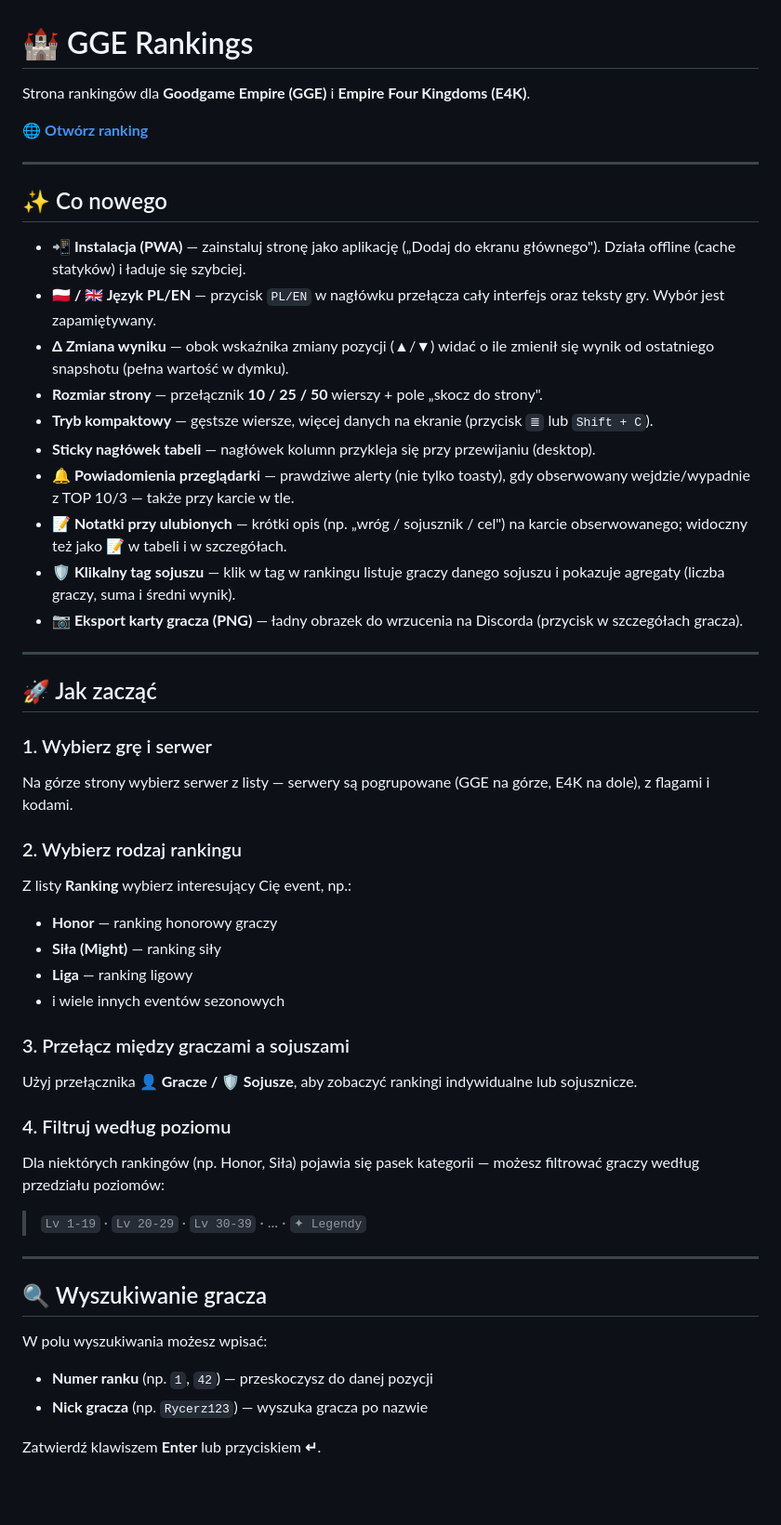
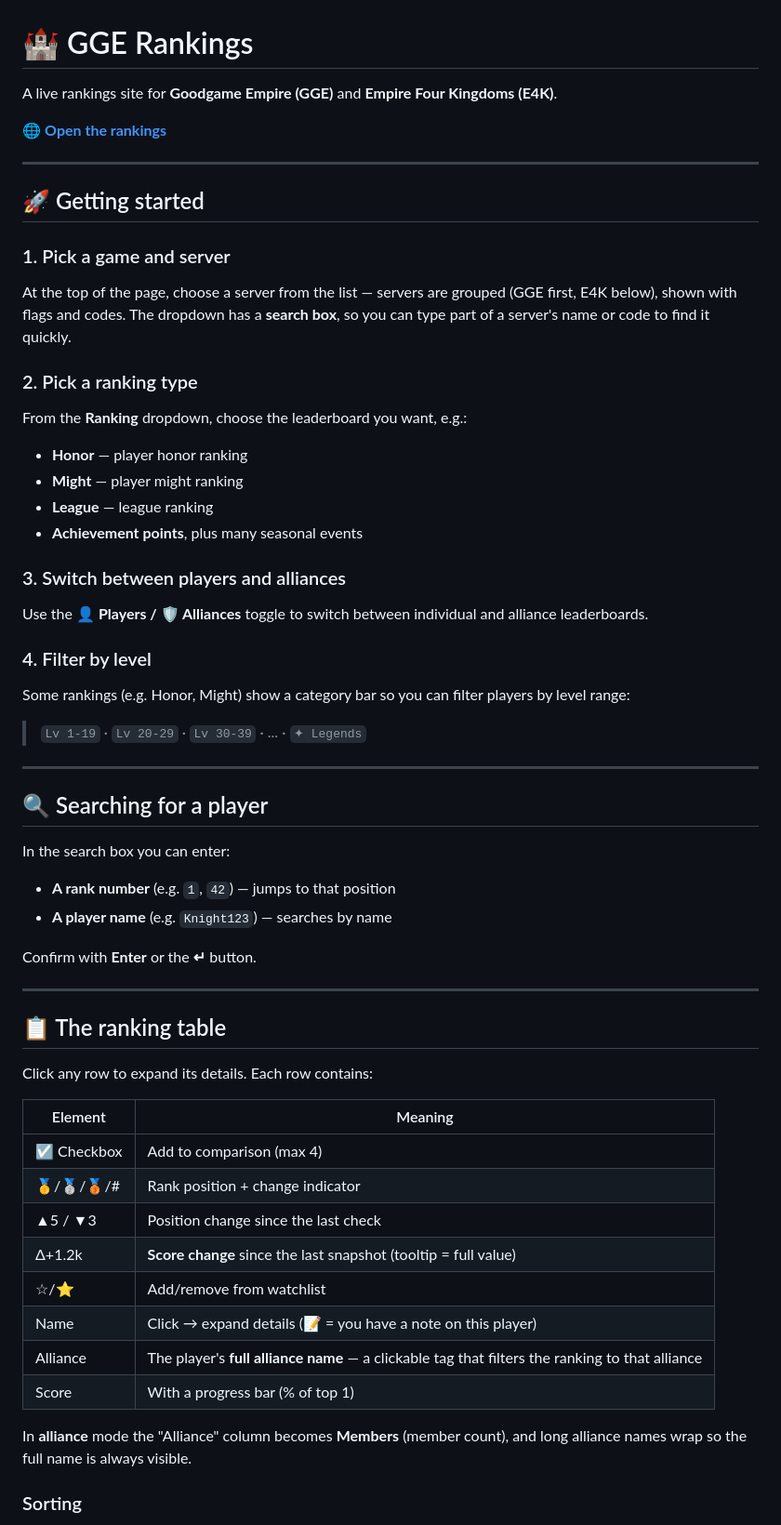
Before and after one commit to DolilDev/gge-rankings, a Markdown page: README.md, the part around one of its changes. Shown at 93% size. Drawn GitHub-style; blank space fills up the shorter version.

```diff
--- a/README.md
+++ b/README.md
@@ -1,56 +1,63 @@
 # 🏰 GGE Rankings
 
-Strona rankingów dla **Goodgame Empire (GGE)** i **Empire Four Kingdoms (E4K)**.
+A live rankings site for **Goodgame Empire (GGE)** and **Empire Four Kingdoms (E4K)**.
 
-🌐 **[Otwórz ranking](https://dolildev.github.io/gge-rankings/)**
+🌐 **[Open the rankings](https://dolildev.github.io/gge-rankings/)**
 
 ---
 
-## ✨ Co nowego
+## 🚀 Getting started
 
-- **📲 Instalacja (PWA)** — zainstaluj stronę jako aplikację („Dodaj do ekranu głównego"). Działa offline (cache statyków) i ładuje się szybciej.
-- **🇵🇱 / 🇬🇧 Język PL/EN** — przycisk `PL/EN` w nagłówku przełącza cały interfejs oraz teksty gry. Wybór jest zapamiętywany.
-- **Δ Zmiana wyniku** — obok wskaźnika zmiany pozycji (▲/▼) widać o ile zmienił się wynik od ostatniego snapshotu (pełna wartość w dymku).
-- **Rozmiar strony** — przełącznik **10 / 25 / 50** wierszy + pole „skocz do strony".
-- **Tryb kompaktowy** — gęstsze wiersze, więcej danych na ekranie (przycisk `≣` lub `Shift + C`).
-- **Sticky nagłówek tabeli** — nagłówek kolumn przykleja się przy przewijaniu (desktop).
-- **🔔 Powiadomienia przeglądarki** — prawdziwe alerty (nie tylko toasty), gdy obserwowany wejdzie/wypadnie z TOP 10/3 — także przy karcie w tle.
-- **📝 Notatki przy ulubionych** — krótki opis (np. „wróg / sojusznik / cel") na karcie obserwowanego; widoczny też jako 📝 w tabeli i w szczegółach.
-- **🛡 Klikalny tag sojuszu** — klik w tag w rankingu listuje graczy danego sojuszu i pokazuje agregaty (liczba graczy, suma i średni wynik).
-- **📷 Eksport karty gracza (PNG)** — ładny obrazek do wrzucenia na Discorda (przycisk w szczegółach gracza).
+### 1. Pick a game and server
+
+At the top of the page, choose a server from the list — servers are grouped (GGE first, E4K below), shown with flags and codes. The dropdown has a **search box**, so you can type part of a server's name or code to find it quickly.
+
+### 2. Pick a ranking type
+
+From the **Ranking** dropdown, choose the leaderboard you want, e.g.:
+- **Honor** — player honor ranking
+- **Might** — player might ranking
+- **League** — league ranking
+- **Achievement points**, plus many seasonal events
+
+### 3. Switch between players and alliances
+
+Use the **👤 Players / 🛡 Alliances** toggle to switch between individual and alliance leaderboards.
+
+### 4. Filter by level
+
+Some rankings (e.g. Honor, Might) show a category bar so you can filter players by level range:
+
+> `Lv 1-19` · `Lv 20-29` · `Lv 30-39` · ... · `✦ Legends`
 
 ---
 
-## 🚀 Jak zacząć
+## 🔍 Searching for a player
 
-### 1. Wybierz grę i serwer
+In the search box you can enter:
+- **A rank number** (e.g. `1`, `42`) — jumps to that position
+- **A player name** (e.g. `Knight123`) — searches by name
 
-Na górze strony wybierz serwer z listy — serwery są pogrupowane (GGE na górze, E4K na dole), z flagami i kodami.
-
-### 2. Wybierz rodzaj rankingu
-
-Z listy **Ranking** wybierz interesujący Cię event, np.:
-- **Honor** — ranking honorowy graczy
-- **Siła (Might)** — ranking siły
-- **Liga** — ranking ligowy
-- i wiele innych eventów sezonowych
-
-### 3. Przełącz między graczami a sojuszami
-
-Użyj przełącznika **👤 Gracze / 🛡 Sojusze**, aby zobaczyć rankingi indywidualne lub sojusznicze.
-
-### 4. Filtruj według poziomu
-
-Dla niektórych rankingów (np. Honor, Siła) pojawia się pasek kategorii — możesz filtrować graczy według przedziału poziomów:
-
-> `Lv 1-19` · `Lv 20-29` · `Lv 30-39` · ... · `✦ Legendy`
+Confirm with **Enter** or the **↵** button.
 
 ---
 
-## 🔍 Wyszukiwanie gracza
+## 📋 The ranking table
 
-W polu wyszukiwania możesz wpisać:
-- **Numer ranku** (np. `1`, `42`) — przeskoczysz do danej pozycji
-- **Nick gracza** (np. `Rycerz123`) — wyszuka gracza po nazwie
+Click any row to expand its details. Each row contains:
 
-Zatwierdź klawiszem **Enter** lub przyciskiem **↵**.
+| Element | Meaning |
+|---|---|
+| ☑ Checkbox | Add to comparison (max 4) |
+| 🥇/🥈/🥉/# | Rank position + change indicator |
+| ▲5 / ▼3 | Position change since the last check |
+| Δ+1.2k | **Score change** since the last snapshot (tooltip = full value) |
+| ☆/⭐ | Add/remove from watchlist |
+| Name | Click → expand details (📝 = you have a note on this player) |
+| Alliance | The player's **full alliance name** — a clickable tag that filters the ranking to that alliance |
+| Score | With a progress bar (% of top 1) |
+
+In **alliance** mode the "Alliance" column becomes **Members** (member count), and long alliance names wrap so the full name is always visible.
+
+### Sorting
+
```
Also changed, not shown: other parts of README.md (+106 -109 lines).
